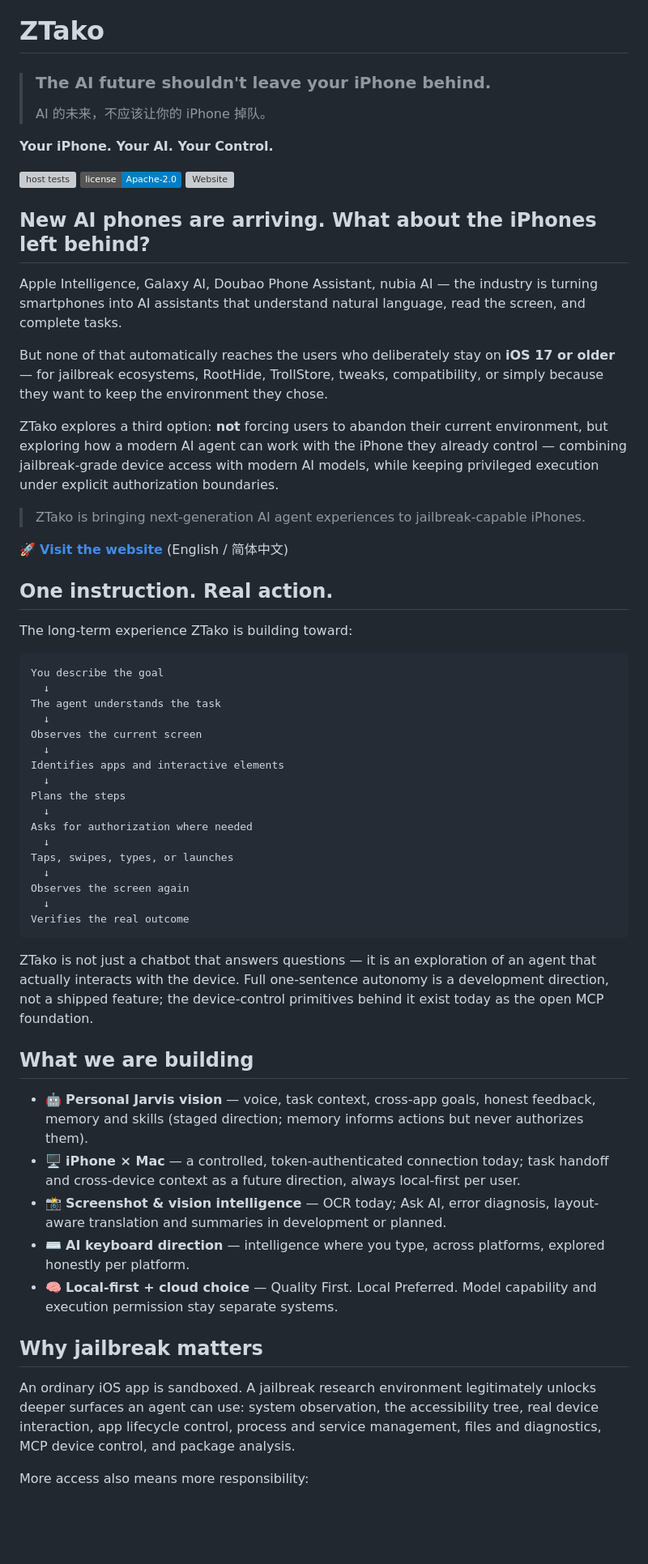
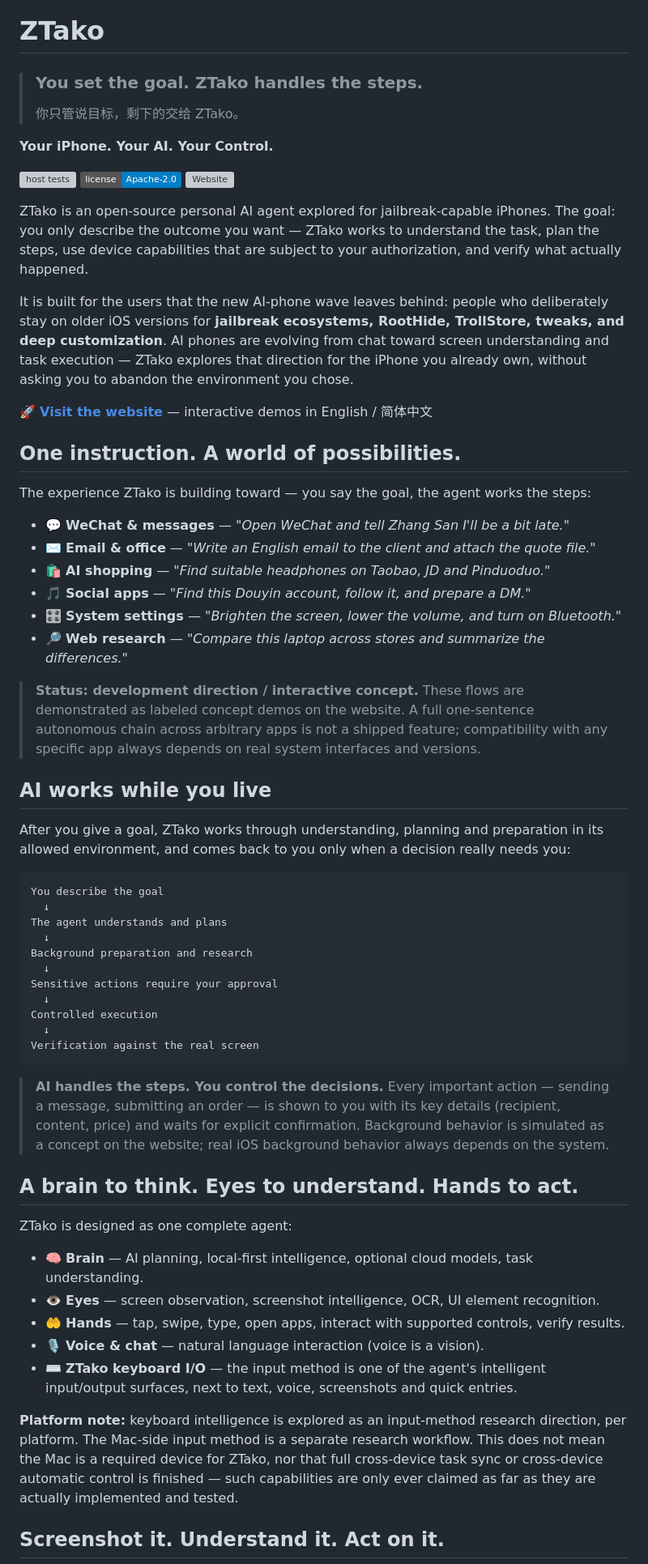
Before and after one commit to ZBC123067/PhoneHarness-iOS-Agent, a Markdown page: README.md, the part around one of its changes. Shown at 81% size. GitHub-like rendering; badges without logos; blank space fills up the shorter version; grey boxes are pictures that could not be loaded.

````diff
--- a/README.md
+++ b/README.md
@@ -2,9 +2,9 @@
 
 # ZTako
 
-> ### The AI future shouldn't leave your iPhone behind.
+> ### You set the goal. ZTako handles the steps.
 >
-> AI 的未来，不应该让你的 iPhone 掉队。
+> 你只管说目标，剩下的交给 ZTako。
 
 **Your iPhone. Your AI. Your Control.**
 
@@ -12,55 +12,56 @@
 [![License](https://img.shields.io/badge/license-Apache--2.0-blue.svg)](LICENSE)
 [![Website](https://img.shields.io/badge/website-zbc123067.github.io%2FPhoneHarness--iOS--Agent-6c8cff)](https://zbc123067.github.io/PhoneHarness-iOS-Agent/)
 
-## New AI phones are arriving. What about the iPhones left behind?
+ZTako is an open-source personal AI agent explored for jailbreak-capable iPhones. The goal: you only describe the outcome you want — ZTako works to understand the task, plan the steps, use device capabilities that are subject to your authorization, and verify what actually happened.
 
-Apple Intelligence, Galaxy AI, Doubao Phone Assistant, nubia AI — the industry is turning smartphones into AI assistants that understand natural language, read the screen, and complete tasks.
+It is built for the users that the new AI-phone wave leaves behind: people who deliberately stay on older iOS versions for **jailbreak ecosystems, RootHide, TrollStore, tweaks, and deep customization**. AI phones are evolving from chat toward screen understanding and task execution — ZTako explores that direction for the iPhone you already own, without asking you to abandon the environment you chose.
 
-But none of that automatically reaches the users who deliberately stay on **iOS 17 or older** — for jailbreak ecosystems, RootHide, TrollStore, tweaks, compatibility, or simply because they want to keep the environment they chose.
+🚀 **[Visit the website](https://zbc123067.github.io/PhoneHarness-iOS-Agent/)** — interactive demos in English / 简体中文
 
-ZTako explores a third option: **not** forcing users to abandon their current environment, but exploring how a modern AI agent can work with the iPhone they already control — combining jailbreak-grade device access with modern AI models, while keeping privileged execution under explicit authorization boundaries.
+## One instruction. A world of possibilities.
 
-> ZTako is bringing next-generation AI agent experiences to jailbreak-capable iPhones.
+The experience ZTako is building toward — you say the goal, the agent works the steps:
 
-🚀 **[Visit the website](https://zbc123067.github.io/PhoneHarness-iOS-Agent/)** (English / 简体中文)
+- 💬 **WeChat & messages** — *"Open WeChat and tell Zhang San I'll be a bit late."*
+- ✉️ **Email & office** — *"Write an English email to the client and attach the quote file."*
+- 🛍 **AI shopping** — *"Find suitable headphones on Taobao, JD and Pinduoduo."*
+- 🎵 **Social apps** — *"Find this Douyin account, follow it, and prepare a DM."*
+- 🎛 **System settings** — *"Brighten the screen, lower the volume, and turn on Bluetooth."*
+- 🔎 **Web research** — *"Compare this laptop across stores and summarize the differences."*
 
-## One instruction. Real action.
+> **Status: development direction / interactive concept.** These flows are demonstrated as labeled concept demos on the website. A full one-sentence autonomous chain across arbitrary apps is not a shipped feature; compatibility with any specific app always depends on real system interfaces and versions.
 
-The long-term experience ZTako is building toward:
+## AI works while you live
+
+After you give a goal, ZTako works through understanding, planning and preparation in its allowed environment, and comes back to you only when a decision really needs you:
 
 ```text
 You describe the goal
   ↓
-The agent understands the task
+The agent understands and plans
   ↓
-Observes the current screen
+Background preparation and research
   ↓
-Identifies apps and interactive elements
+Sensitive actions require your approval
   ↓
-Plans the steps
+Controlled execution
   ↓
-Asks for authorization where needed
-  ↓
-Taps, swipes, types, or launches
-  ↓
-Observes the screen again
-  ↓
-Verifies the real outcome
+Verification against the real screen
 ```
 
-ZTako is not just a chatbot that answers questions — it is an exploration of an agent that actually interacts with the device. Full one-sentence autonomy is a development direction, not a shipped feature; the device-control primitives behind it exist today as the open MCP foundation.
+> **AI handles the steps. You control the decisions.** Every important action — sending a message, submitting an order — is shown to you with its key details (recipient, content, price) and waits for explicit confirmation. Background behavior is simulated as a concept on the website; real iOS background behavior always depends on the system.
 
-## What we are building
+## A brain to think. Eyes to understand. Hands to act.
 
-- 🤖 **Personal Jarvis vision** — voice, task context, cross-app goals, honest feedback, memory and skills (staged direction; memory informs actions but never authorizes them).
-- 🖥 **iPhone × Mac** — a controlled, token-authenticated connection today; task handoff and cross-device context as a future direction, always local-first per user.
-- 📸 **Screenshot & vision intelligence** — OCR today; Ask AI, error diagnosis, layout-aware translation and summaries in development or planned.
-- ⌨️ **AI keyboard direction** — intelligence where you type, across platforms, explored honestly per platform.
-- 🧠 **Local-first + cloud choice** — Quality First. Local Preferred. Model capability and execution permission stay separate systems.
+ZTako is designed as one complete agent:
 
-## Why jailbreak matters
+- 🧠 **Brain** — AI planning, local-first intelligence, optional cloud models, task understanding.
+- 👁 **Eyes** — screen observation, screenshot intelligence, OCR, UI element recognition.
+- 🤲 **Hands** — tap, swipe, type, open apps, interact with supported controls, verify results.
+- 🎙 **Voice & chat** — natural language interaction (voice is a vision).
+- ⌨️ **ZTako keyboard I/O** — the input method is one of the agent's intelligent input/output surfaces, next to text, voice, screenshots and quick entries.
 
-An ordinary iOS app is sandboxed. A jailbreak research environment legitimately unlocks deeper surfaces an agent can use: system observation, the accessibility tree, real device interaction, app lifecycle control, process and service management, files and diagnostics, MCP device control, and package analysis.
+**Platform note:** keyboard intelligence is explored as an input-method research direction, per platform. The Mac-side input method is a separate research workflow. This does not mean the Mac is a required device for ZTako, nor that full cross-device task sync or cross-device automatic control is finished — such capabilities are only ever claimed as far as they are actually implemented and tested.
 
-More access also means more responsibility:
+## Screenshot it. Understand it. Act on it.
 
````
Also changed, not shown: other parts of README.md (+41 -22 lines), README.zh-CN.md (+73 -53 lines).
